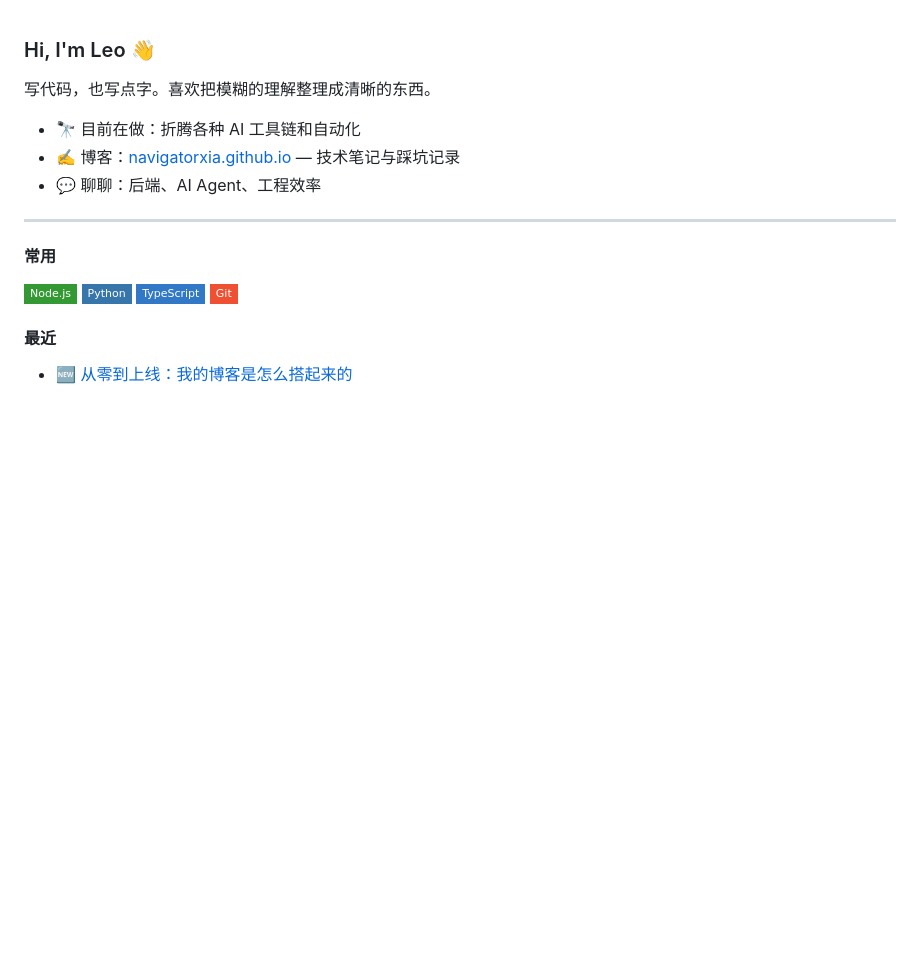
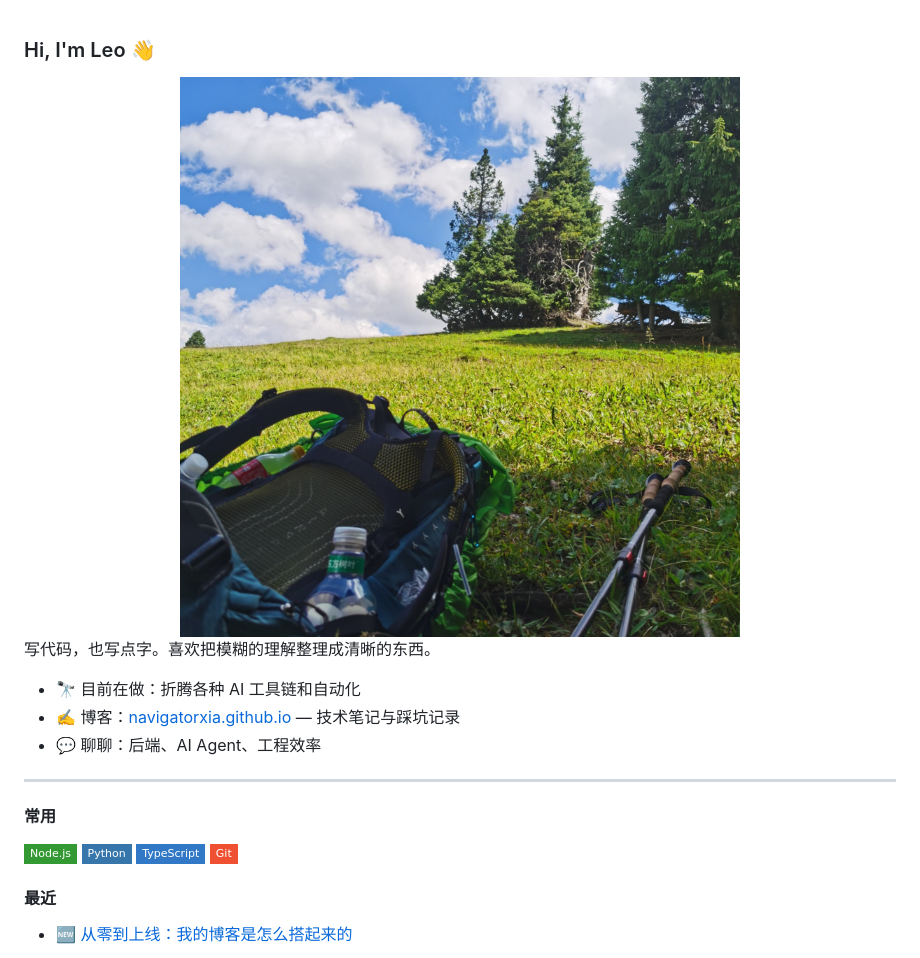
Before and after one commit to NavigatorXia/NavigatorXia, a Markdown page: README.md, the part around the change. GitHub-like rendering; pictures changed too: assets/hiking.jpg (added); badges without logos; blank space fills up the shorter version.

Commit message:
docs: add hiking photo banner

```diff
--- a/README.md
+++ b/README.md
@@ -1,4 +1,6 @@
 ### Hi, I'm Leo 👋
+
+<img src="./assets/hiking.jpg" alt="山野与背包" width="100%" />
 
 写代码，也写点字。喜欢把模糊的理解整理成清晰的东西。
 
```
